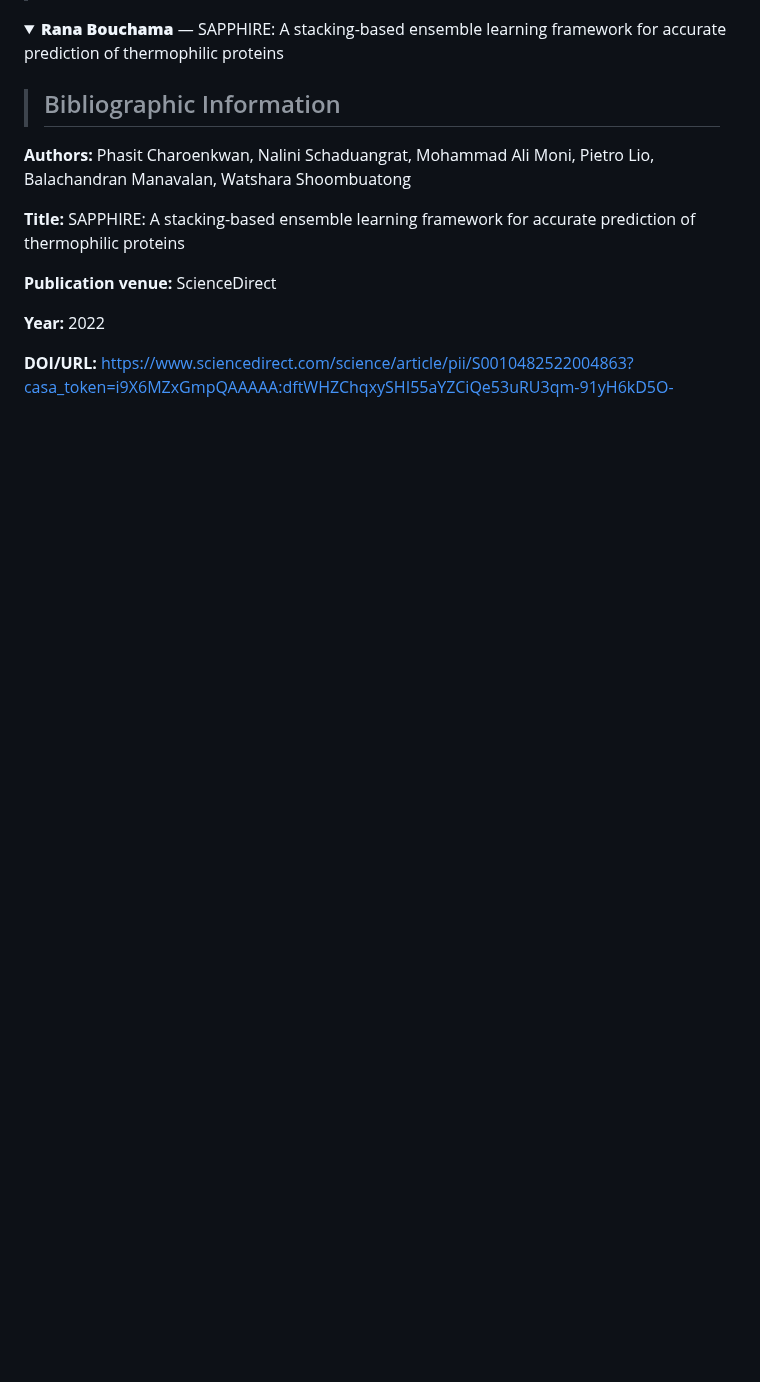
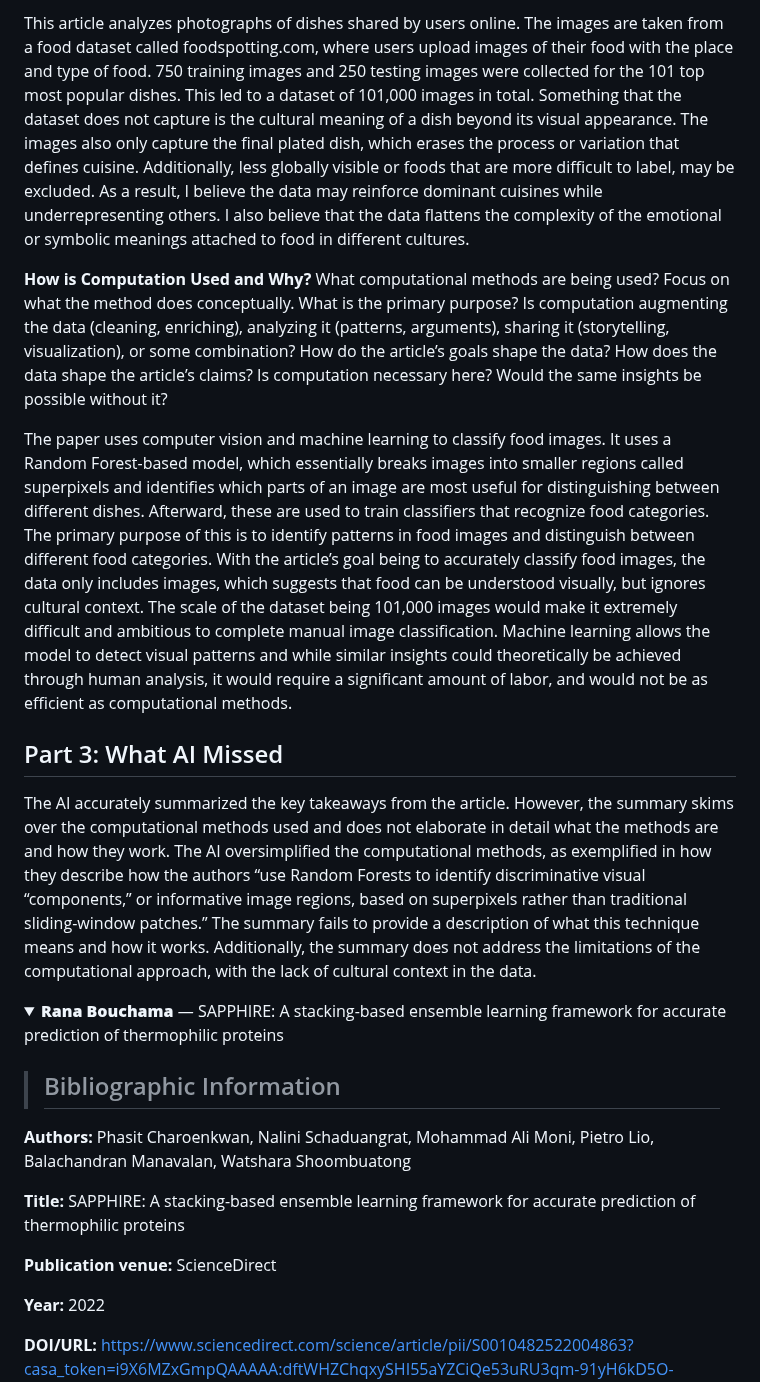
Before and after one commit to CultureAsData-UIUC/is310-spring-2026-group-4, a Markdown page: critical-computational-cultural-data-research.md, the part around one of its changes. Drawn GitHub-style; folded sections open; blank space fills up the shorter version.

```diff
--- a/critical-computational-cultural-data-research.md
+++ b/critical-computational-cultural-data-research.md
@@ -160,3 +180,17 @@ This article is closely related to my topic, Representation of Single-serving Me
+This article analyzes photographs of dishes shared by users online. The images are taken from a food dataset called foodspotting.com, where users upload images of their food with the place and type of food. 750 training images and 250 testing images were collected for the 101 top most popular dishes. This led to a dataset of 101,000 images in total. Something that the dataset does not capture is the cultural meaning of a dish beyond its visual appearance. The images also only capture the final plated dish, which erases the process or variation that defines cuisine. Additionally, less globally visible or foods that are more difficult to label, may be excluded. As a result, I believe the data may reinforce dominant cuisines while underrepresenting others. I also believe that the data flattens the complexity of the emotional or symbolic meanings attached to food in different cultures.
+
+
+**How is Computation Used and Why?**
+What computational methods are being used? Focus on what the method does conceptually.
+What is the primary purpose? Is computation augmenting the data (cleaning, enriching), analyzing it (patterns, arguments), sharing it (storytelling, visualization), or some combination?
+How do the article’s goals shape the data? How does the data shape the article’s claims?
+Is computation necessary here? Would the same insights be possible without it?
+
+The paper uses computer vision and machine learning to classify food images. It uses a Random Forest-based model, which essentially breaks images into smaller regions called superpixels and identifies which parts of an image are most useful for distinguishing between different dishes. Afterward, these are used to train classifiers that recognize food categories. The primary purpose of this is to identify patterns in food images and distinguish between different food categories. With the article’s goal being to accurately classify food images, the data only includes images, which suggests that food can be understood visually, but ignores cultural context. The scale of the dataset being 101,000 images would make it extremely difficult and ambitious to complete manual image classification. Machine learning allows the model to detect visual patterns and while similar insights could theoretically be achieved through human analysis, it would require a significant amount of labor, and would not be as efficient as computational methods.
+
+
+## Part 3: What AI Missed
+The AI accurately summarized the key takeaways from the article. However, the summary skims over the computational methods used and does not elaborate in detail what the methods are and how they work. The AI oversimplified the computational methods, as exemplified in how they describe how the authors “use Random Forests to identify discriminative visual “components,” or informative image regions, based on superpixels rather than traditional sliding-window patches.” The summary fails to provide a description of what this technique means and how it works. Additionally, the summary does not address the limitations of the computational approach, with the lack of cultural context in the data.
 
 </details>
 
```
Also changed, not shown: other parts of critical-computational-cultural-data-research.md (+24 -4 lines).
